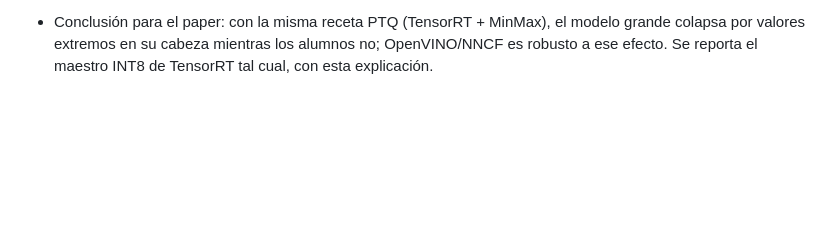
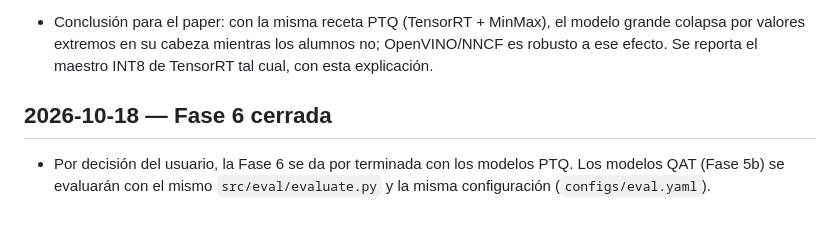
Before and after one commit to eduardostorymaker/__proyecto__destilacion_para_cuantizacion_yolo, a Markdown page: results/LOG.md, the part around the change. GitHub-like rendering; blank space fills up the shorter version.

```diff
--- a/results/LOG.md
+++ b/results/LOG.md
@@ -572,3 +572,8 @@ Resultados (TensorRT, media ± d.e. de 3 semillas; descriptivo, la inferencia es
 - Conclusión para el paper: con la misma receta PTQ (TensorRT + MinMax), el modelo grande colapsa por valores
   extremos en su cabeza mientras los alumnos no; OpenVINO/NNCF es robusto a ese efecto. Se reporta el maestro
   INT8 de TensorRT tal cual, con esta explicación.
+
+## 2026-10-18 — Fase 6 cerrada
+
+- Por decisión del usuario, la Fase 6 se da por terminada con los modelos PTQ. Los modelos QAT (Fase 5b)
+  se evaluarán con el mismo `src/eval/evaluate.py` y la misma configuración (`configs/eval.yaml`).
```
Also changed, not shown: CLAUDE.md (+1 -1 lines), README.md (+1 -1 lines).
